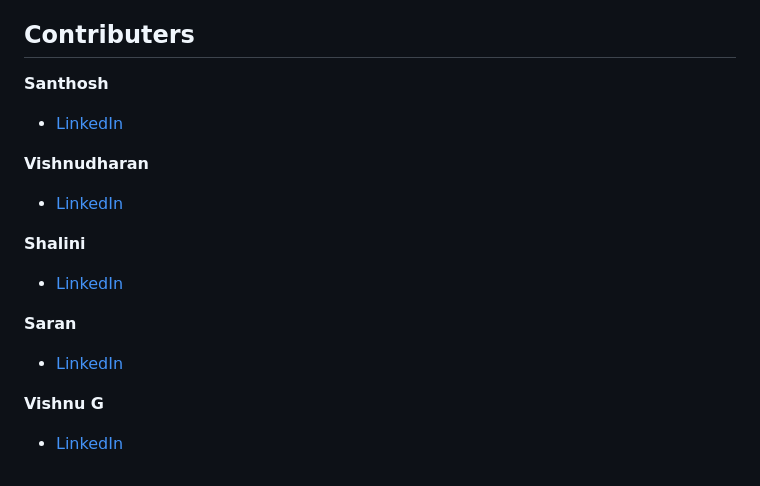
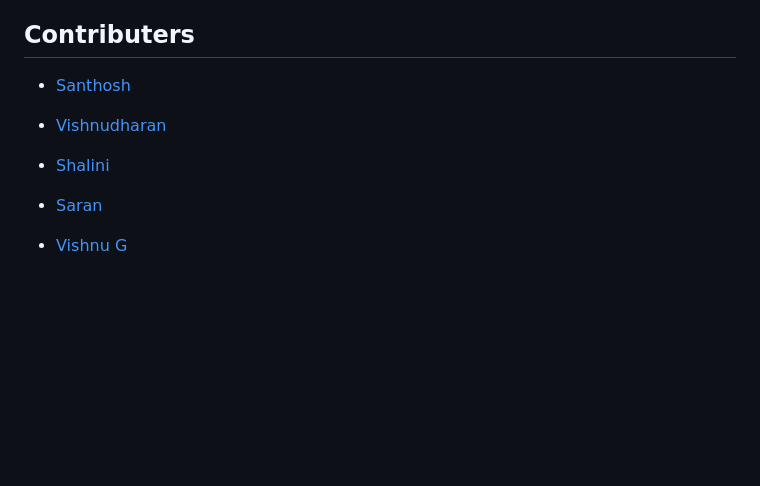
Before and after one commit to Vishnu-Gopalsamy/Oppie-Ransomware-Scanner, a Markdown page: README.md, the part around the change. GitHub-like rendering; blank space fills up the shorter version.

```diff
--- a/README.md
+++ b/README.md
@@ -70,17 +70,12 @@ This project is licensed under the Apache License, Version 2.0. See the [LICENSE
 
 ## Contributers
 
-**Santhosh**
-- [LinkedIn](https://www.linkedin.com/in/santhosh-r-43a161227/)
+- [Santhosh](https://www.linkedin.com/in/santhosh-r-43a161227/)
 
-**Vishnudharan**
-- [LinkedIn](https://www.linkedin.com/in/vishnudharan-baskar/)
+- [Vishnudharan](https://www.linkedin.com/in/vishnudharan-baskar/)
 
-**Shalini**
-- [LinkedIn](https://www.linkedin.com/in/shalini-gr-7131a0291/)
+- [Shalini](https://www.linkedin.com/in/shalini-gr-7131a0291/)
 
-**Saran**
-- [LinkedIn](https://www.linkedin.com/in/saran-r-k-0688b631b/)
+- [Saran](https://www.linkedin.com/in/saran-r-k-0688b631b/)
 
-**Vishnu G**
-- [LinkedIn]()
+- [Vishnu G]()
```
